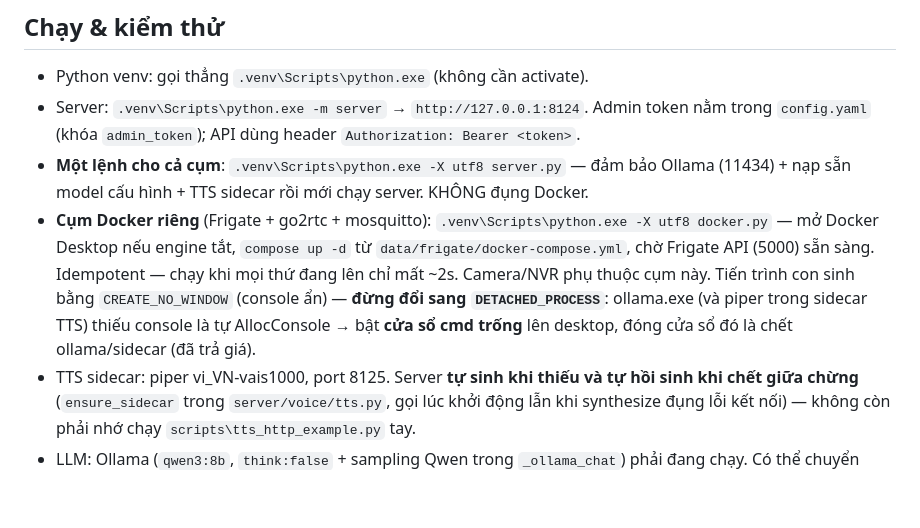
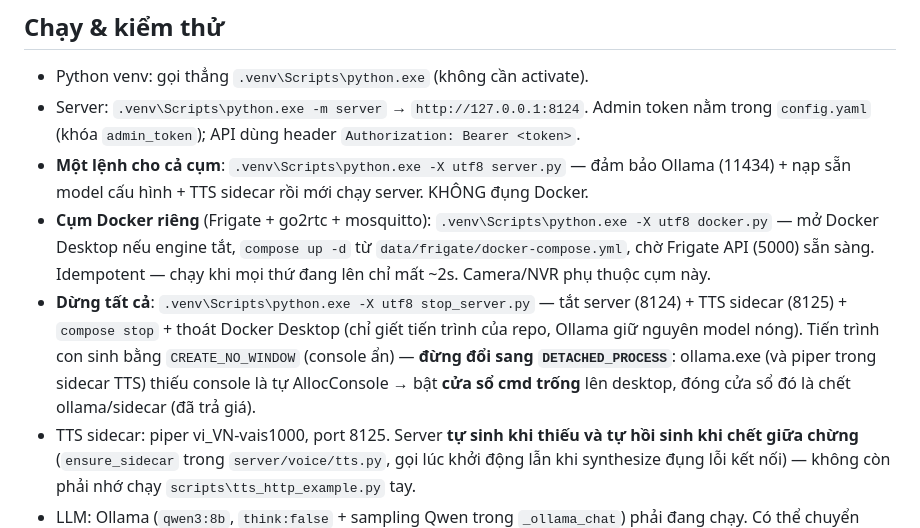
Before and after one commit to nqtrung-ct/SmartHome, a Markdown page: CLAUDE.md, the part around the change. GitHub-like rendering; blank space fills up the shorter version.

Commit message:
CLAUDE.md: ghi stop_server.py vao muc chay & kiem thu

```diff
--- a/CLAUDE.md
+++ b/CLAUDE.md
@@ -7,7 +7,8 @@ Ghi chú làm việc trong repo này (cho Claude Code và lập trình viên). C
 - Python venv: gọi thẳng `.venv\Scripts\python.exe` (không cần activate).
 - Server: `.venv\Scripts\python.exe -m server` → `http://127.0.0.1:8124`. Admin token nằm trong `config.yaml` (khóa `admin_token`); API dùng header `Authorization: Bearer <token>`.
 - **Một lệnh cho cả cụm**: `.venv\Scripts\python.exe -X utf8 server.py` — đảm bảo Ollama (11434) + nạp sẵn model cấu hình + TTS sidecar rồi mới chạy server. KHÔNG đụng Docker.
-- **Cụm Docker riêng** (Frigate + go2rtc + mosquitto): `.venv\Scripts\python.exe -X utf8 docker.py` — mở Docker Desktop nếu engine tắt, `compose up -d` từ `data/frigate/docker-compose.yml`, chờ Frigate API (5000) sẵn sàng. Idempotent — chạy khi mọi thứ đang lên chỉ mất ~2s. Camera/NVR phụ thuộc cụm này. Tiến trình con sinh bằng `CREATE_NO_WINDOW` (console ẩn) — **đừng đổi sang `DETACHED_PROCESS`**: ollama.exe (và piper trong sidecar TTS) thiếu console là tự AllocConsole → bật **cửa sổ cmd trống** lên desktop, đóng cửa sổ đó là chết ollama/sidecar (đã trả giá).
+- **Cụm Docker riêng** (Frigate + go2rtc + mosquitto): `.venv\Scripts\python.exe -X utf8 docker.py` — mở Docker Desktop nếu engine tắt, `compose up -d` từ `data/frigate/docker-compose.yml`, chờ Frigate API (5000) sẵn sàng. Idempotent — chạy khi mọi thứ đang lên chỉ mất ~2s. Camera/NVR phụ thuộc cụm này.
+- **Dừng tất cả**: `.venv\Scripts\python.exe -X utf8 stop_server.py` — tắt server (8124) + TTS sidecar (8125) + `compose stop` + thoát Docker Desktop (chỉ giết tiến trình của repo, Ollama giữ nguyên model nóng). Tiến trình con sinh bằng `CREATE_NO_WINDOW` (console ẩn) — **đừng đổi sang `DETACHED_PROCESS`**: ollama.exe (và piper trong sidecar TTS) thiếu console là tự AllocConsole → bật **cửa sổ cmd trống** lên desktop, đóng cửa sổ đó là chết ollama/sidecar (đã trả giá).
 - TTS sidecar: piper vi_VN-vais1000, port 8125. Server **tự sinh khi thiếu và tự hồi sinh khi chết giữa chừng** (`ensure_sidecar` trong `server/voice/tts.py`, gọi lúc khởi động lẫn khi synthesize đụng lỗi kết nối) — không còn phải nhớ chạy `scripts\tts_http_example.py` tay.
 - LLM: Ollama (`qwen3:8b`, `think:false` + sampling Qwen trong `_ollama_chat`) phải đang chạy. Có thể chuyển sang dịch vụ AI đám mây (OpenAI/OpenRouter/DeepSeek/Groq — mọi API tương thích OpenAI) qua tab Trợ lý hoặc `llm.engine: openai` + `api_key` trong `config.yaml`; lỗi/mất mạng tự fallback về Ollama (`llm.fallback`). So sánh model: `scripts/llm_eval.py` (mô phỏng tool, không đụng thiết bị thật). **qwen3:4b hỏng trên Ollama** (rò reasoning tiếng Anh vào content + nhả tool_calls trùng) — đừng quay lại; máy 6GB dùng qwen3:8b bản IQ4_XS (~4.7GB) hoặc Linux headless. **Gemma 4 (e2b/e4b, test 11/2026): hỏi lại thay vì gọi tool** ("đèn ở phòng nào ạ?") — bệnh alignment, prompt không chữa nổi (prompt v2 còn tệ hơn vì nó lấy danh sách phòng ra hỏi); đừng thử lại. **glm-5.3-flash (Z.ai cloud) 30/30** (11/2026, ngang qwen3.5:4b, ~2s/case do mạng) — ứng viên cloud; `base_url` phải là `https://api.z.ai/api/paas/v4` (endpoint `/api/anthropic` không tương thích adapter OpenAI, đuôi model `[1m]` phải bỏ).
 - Smoke test sau mọi thay đổi server:
```
